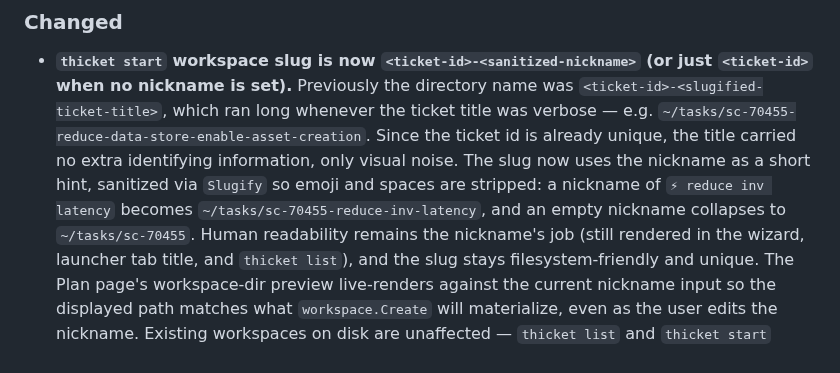
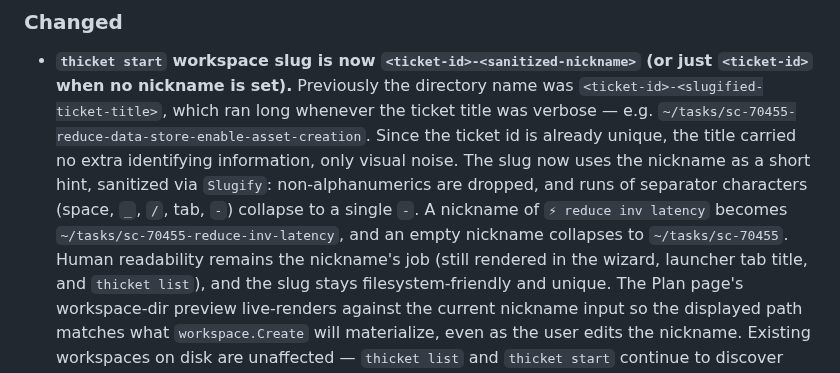
Before and after one commit to uribrecher/thicket, a Markdown page: CHANGELOG.md, the part around the change. Rendered like a GitHub page.

Commit message:
docs(changelog): correct Slugify behavior description
Copilot flagged the prior wording ("emoji and spaces are stripped")
as misleading: Slugify drops non-alphanumerics but converts runs of
separator characters (space, _, /, tab, -) into a single hyphen.
The example output was already correct; only the prose was wrong.

Co-Authored-By: Claude Opus 4.7 (1M context) <noreply@anthropic.com>

```diff
--- a/CHANGELOG.md
+++ b/CHANGELOG.md
@@ -21,10 +21,11 @@ new workspace is now short enough to read at a glance.
   `~/tasks/sc-70455-reduce-data-store-enable-asset-creation`. Since
   the ticket id is already unique, the title carried no extra
   identifying information, only visual noise. The slug now uses the
-  nickname as a short hint, sanitized via `Slugify` so emoji and
-  spaces are stripped: a nickname of `⚡ reduce inv latency` becomes
-  `~/tasks/sc-70455-reduce-inv-latency`, and an empty nickname
-  collapses to `~/tasks/sc-70455`. Human readability remains the
+  nickname as a short hint, sanitized via `Slugify`: non-alphanumerics
+  are dropped, and runs of separator characters (space, `_`, `/`,
+  tab, `-`) collapse to a single `-`. A nickname of `⚡ reduce inv
+  latency` becomes `~/tasks/sc-70455-reduce-inv-latency`, and an empty
+  nickname collapses to `~/tasks/sc-70455`. Human readability remains the
   nickname's job (still rendered in the wizard, launcher tab title,
   and `thicket list`), and the slug stays filesystem-friendly and
   unique. The Plan page's workspace-dir preview live-renders against
```
